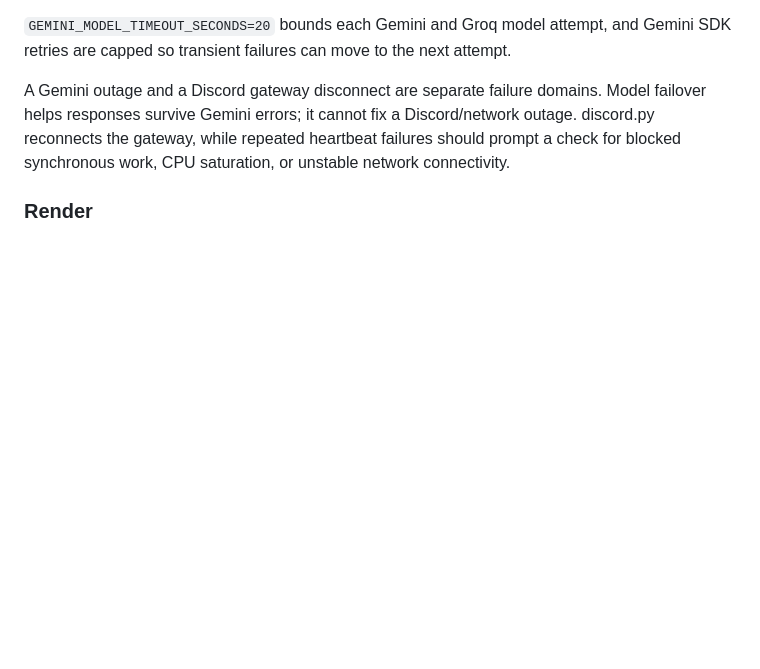
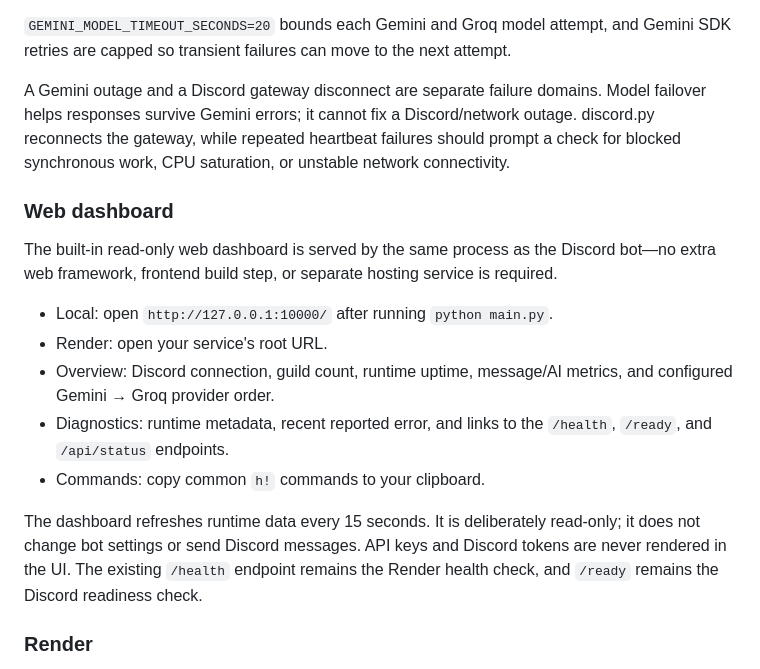
Before and after one commit to QWERTY-SAN/Hades-Discord-Bot, a Markdown page: README.md, the part around the change. GitHub-like rendering; blank space fills up the shorter version.

Commit message:
Document Hades web dashboard

```diff
--- a/README.md
+++ b/README.md
@@ -241,6 +241,18 @@ If the request includes Gemini URL Context instructions, the router sends Groq t
 
 A Gemini outage and a Discord gateway disconnect are separate failure domains. Model failover helps responses survive Gemini errors; it cannot fix a Discord/network outage. discord.py reconnects the gateway, while repeated heartbeat failures should prompt a check for blocked synchronous work, CPU saturation, or unstable network connectivity.
 
+### Web dashboard
+
+The built-in read-only web dashboard is served by the same process as the Discord bot—no extra web framework, frontend build step, or separate hosting service is required.
+
+- Local: open `http://127.0.0.1:10000/` after running `python main.py`.
+- Render: open your service's root URL.
+- Overview: Discord connection, guild count, runtime uptime, message/AI metrics, and configured Gemini → Groq provider order.
+- Diagnostics: runtime metadata, recent reported error, and links to the `/health`, `/ready`, and `/api/status` endpoints.
+- Commands: copy common `h!` commands to your clipboard.
+
+The dashboard refreshes runtime data every 15 seconds. It is deliberately read-only; it does not change bot settings or send Discord messages. API keys and Discord tokens are never rendered in the UI. The existing `/health` endpoint remains the Render health check, and `/ready` remains the Discord readiness check.
+
 ### Render
 
 The Blueprint uses Render's After CI Checks Pass deployment mode (`checksPass`), so a commit is deployed only after the GitHub Actions checks succeed. Render retains an existing service's auto-deploy setting until the Blueprint is synced, so sync the Blueprint once after changing `render.yaml`.
```
